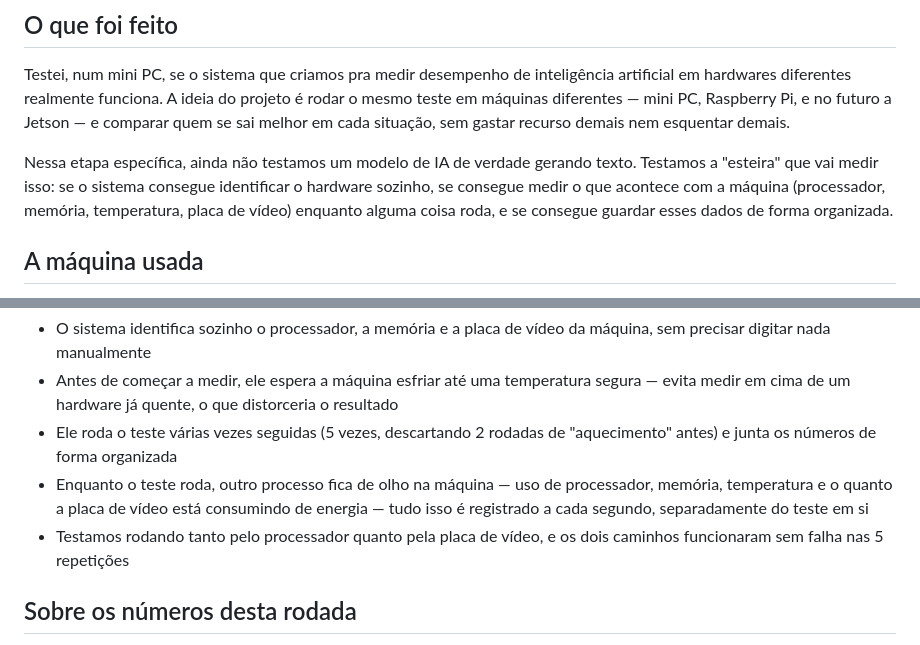
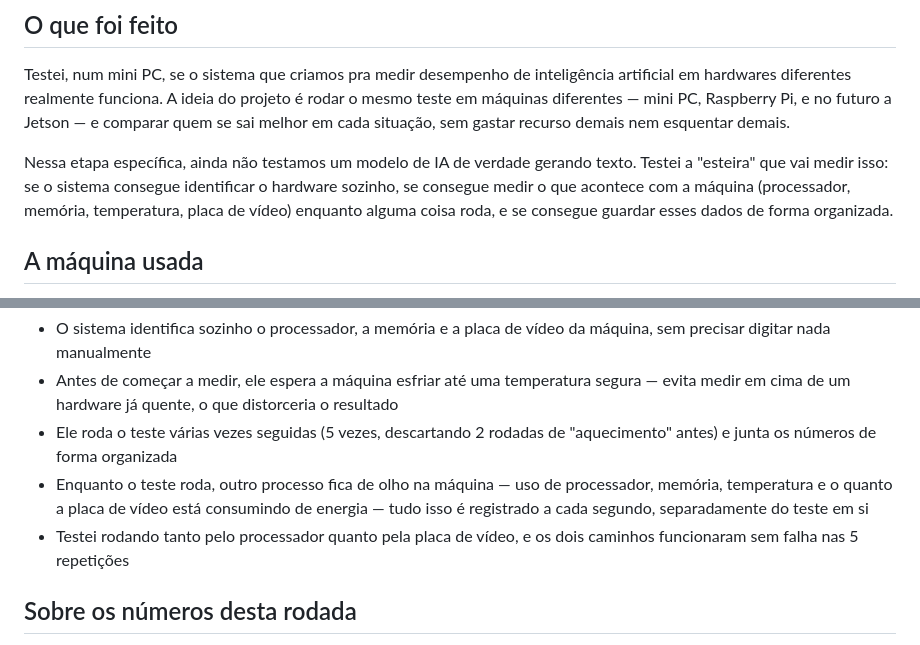
Before and after one commit to rodrigosantana074/benchmark_hardware, a Markdown page: results/reports/resumo-minipc.md, 2 parts joined by grey strips. Rendered like a GitHub page.

Commit message:
consistencia: primeira pessoa do singular no resumo

```diff
--- a/results/reports/resumo-minipc.md
+++ b/results/reports/resumo-minipc.md
@@ -9,7 +9,7 @@ Os dados dos campos originais estão em `validacao-minipc.md`, nessa mesma pasta
 Testei, num mini PC, se o sistema que criamos pra medir desempenho de inteligência artificial em hardwares diferentes realmente funciona. A ideia do projeto é rodar o mesmo teste em máquinas diferentes — mini PC, Raspberry Pi, e no futuro a Jetson — e comparar quem se sai melhor em cada situação, sem gastar recurso demais nem esquentar demais.
 
 Nessa etapa específica, ainda não testamos um modelo de IA de verdade
-gerando texto. Testamos a "esteira" que vai medir isso: se o sistema
+gerando texto. Testei a "esteira" que vai medir isso: se o sistema
 consegue identificar o hardware sozinho, se consegue medir o que acontece
 com a máquina (processador, memória, temperatura, placa de vídeo) enquanto
 alguma coisa roda, e se consegue guardar esses dados de forma organizada.
@@ -34,7 +34,7 @@ alguma coisa roda, e se consegue guardar esses dados de forma organizada.
   processador, memória, temperatura e o quanto a placa de vídeo está
   consumindo de energia — tudo isso é registrado a cada segundo,
   separadamente do teste em si
-- Testamos rodando tanto pelo processador quanto pela placa de vídeo, e os
+- Testei rodando tanto pelo processador quanto pela placa de vídeo, e os
   dois caminhos funcionaram sem falha nas 5 repetições
 
 ## Sobre os números desta rodada
```
